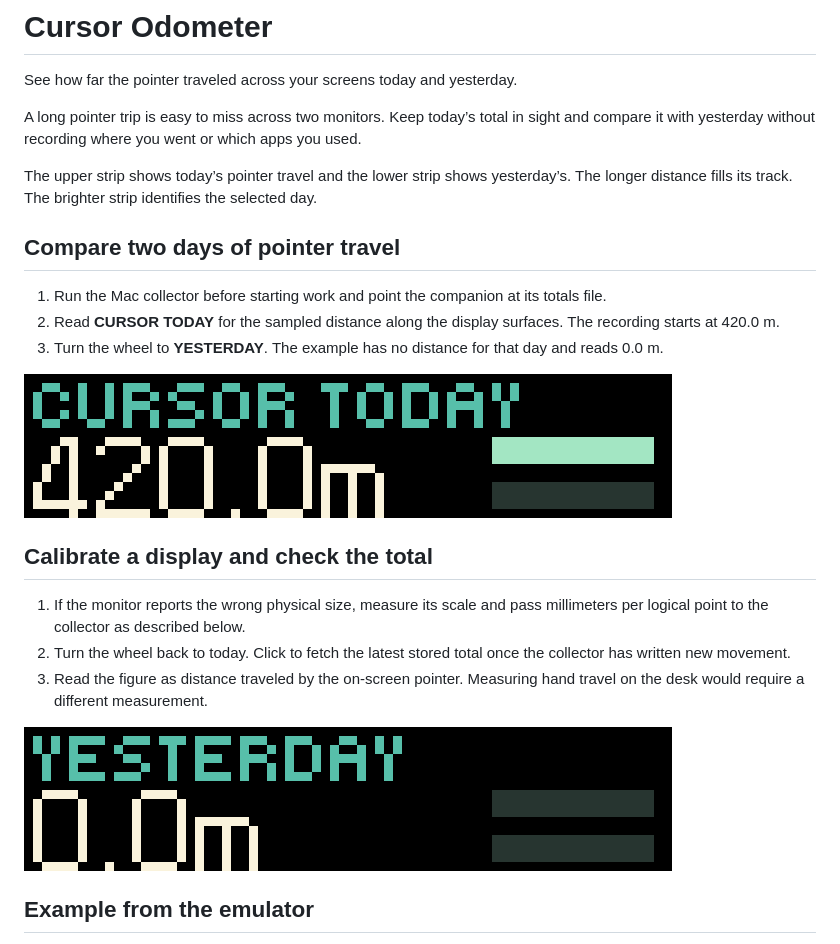
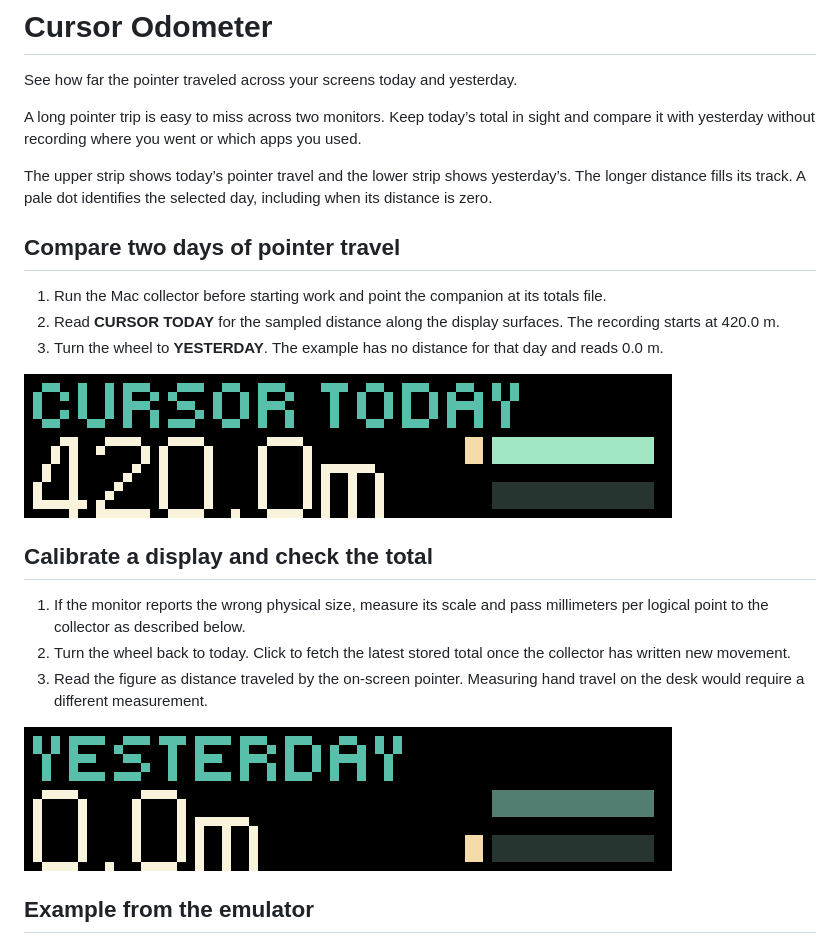
Before and after one commit to ncoooooper/busybar-cursor-odometer, a Markdown page: README.md, the part around the change. Rendered like a GitHub page; pictures changed too: media/guide/compare-yesterday.gif, media/guide/return-to-today.gif.

Commit message:
Show the action on the front display

```diff
--- a/README.md
+++ b/README.md
@@ -4,7 +4,7 @@ See how far the pointer traveled across your screens today and yesterday.
 
 A long pointer trip is easy to miss across two monitors. Keep today’s total in sight and compare it with yesterday without recording where you went or which apps you used.
 
-The upper strip shows today’s pointer travel and the lower strip shows yesterday’s. The longer distance fills its track. The brighter strip identifies the selected day.
+The upper strip shows today’s pointer travel and the lower strip shows yesterday’s. The longer distance fills its track. A pale dot identifies the selected day, including when its distance is zero.
 
 ## Compare two days of pointer travel
 
```
Also changed, not shown: screenshots/front-1.png, screenshots/front-1@8x.png, 4 other files.
